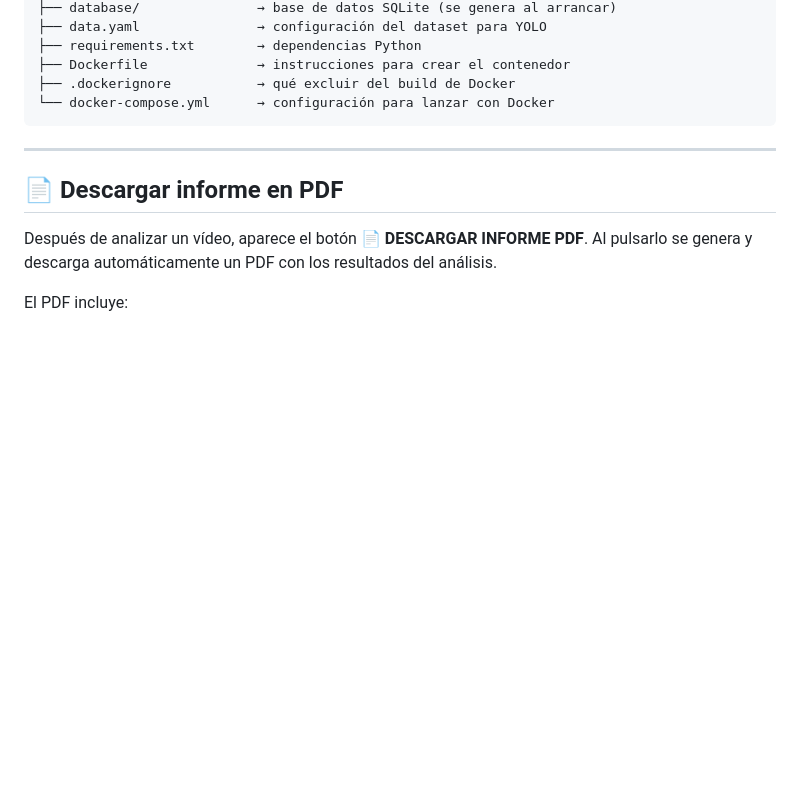
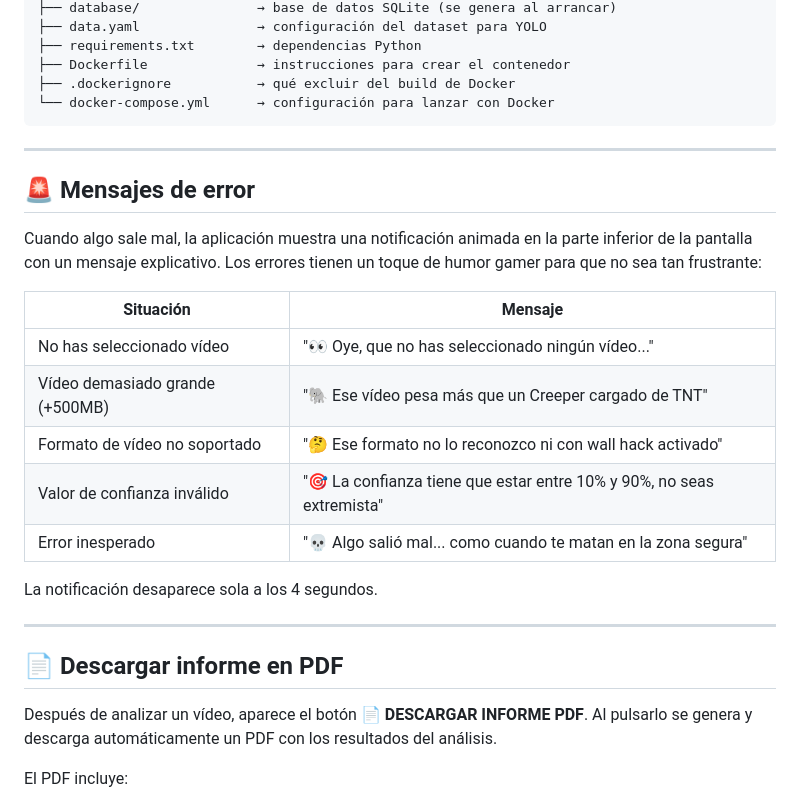
Before and after one commit to Bootcamp-IA-MAD-P7/mod3-project4-Karina, a Markdown page: DOCUMENTACION.md, the part around the change. GitHub-like rendering; blank space fills up the shorter version.

Commit message:
docs: add error toast section to DOCUMENTACION and update GUIA_TECNICA

```diff
--- a/DOCUMENTACION.md
+++ b/DOCUMENTACION.md
@@ -135,6 +135,22 @@ computer-vision/
 
 ---
 
+## 🚨 Mensajes de error
+
+Cuando algo sale mal, la aplicación muestra una notificación animada en la parte inferior de la pantalla con un mensaje explicativo. Los errores tienen un toque de humor gamer para que no sea tan frustrante:
+
+| Situación | Mensaje |
+|---|---|
+| No has seleccionado vídeo | "👀 Oye, que no has seleccionado ningún vídeo..." |
+| Vídeo demasiado grande (+500MB) | "🐘 Ese vídeo pesa más que un Creeper cargado de TNT" |
+| Formato de vídeo no soportado | "🤔 Ese formato no lo reconozco ni con wall hack activado" |
+| Valor de confianza inválido | "🎯 La confianza tiene que estar entre 10% y 90%, no seas extremista" |
+| Error inesperado | "💀 Algo salió mal... como cuando te matan en la zona segura" |
+
+La notificación desaparece sola a los 4 segundos.
+
+---
+
 ## 📄 Descargar informe en PDF
 
 Después de analizar un vídeo, aparece el botón **📄 DESCARGAR INFORME PDF**. Al pulsarlo se genera y descarga automáticamente un PDF con los resultados del análisis.
```
